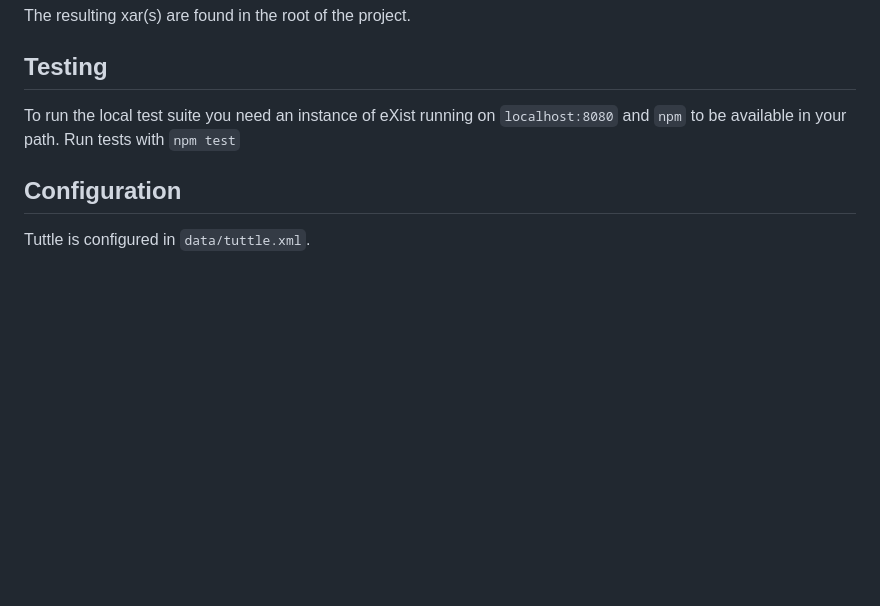
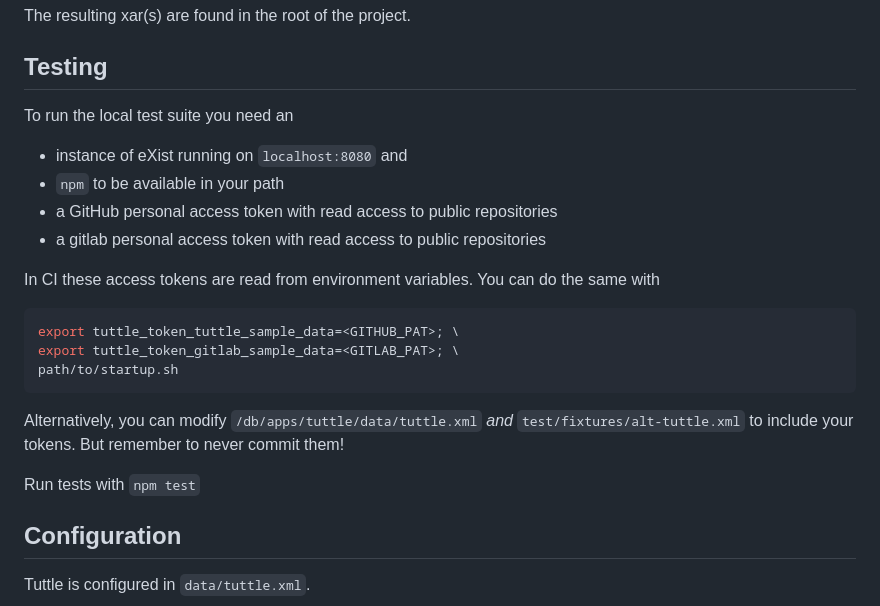
Before and after one commit to eeditiones/tuttle, a Markdown page: README.md, the part around the change. GitHub-like rendering; blank space fills up the shorter version.

Commit message:
doc(README): explain tokens for testing

````diff
--- a/README.md
+++ b/README.md
@@ -38,8 +38,23 @@ The resulting xar(s) are found in the root of the project.
 
 ## Testing
 
-To run the local test suite you need an instance of eXist running on `localhost:8080` and `npm` to be available in your path.
-Run tests  with ```npm test```
+To run the local test suite you need an
+* instance of eXist running on `localhost:8080` and
+* `npm` to be available in your path
+* a GitHub personal access token with read access to public repositories
+* a gitlab personal access token with read access to public repositories
+
+In CI these access tokens are read from environment variables.
+You can do the same with
+```bash
+export tuttle_token_tuttle_sample_data=<GITHUB_PAT>; \
+export tuttle_token_gitlab_sample_data=<GITLAB_PAT>; \
+path/to/startup.sh
+```
+
+Alternatively, you can modify `/db/apps/tuttle/data/tuttle.xml` _and_ `test/fixtures/alt-tuttle.xml` to include your tokens. But remember to never commit them!
+
+Run tests with ```npm test```
 
 ## Configuration
 
````
